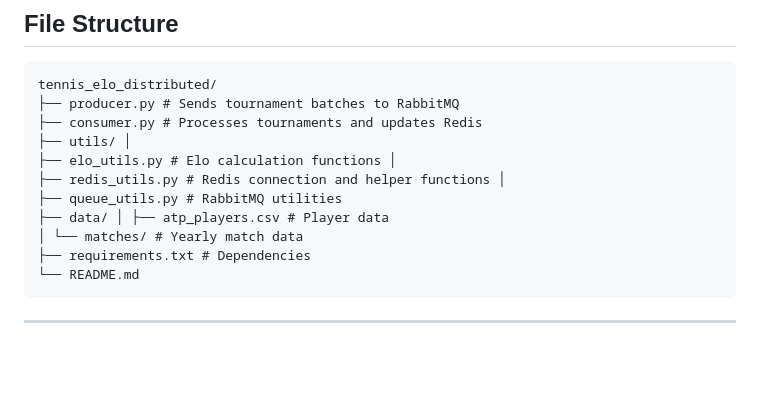
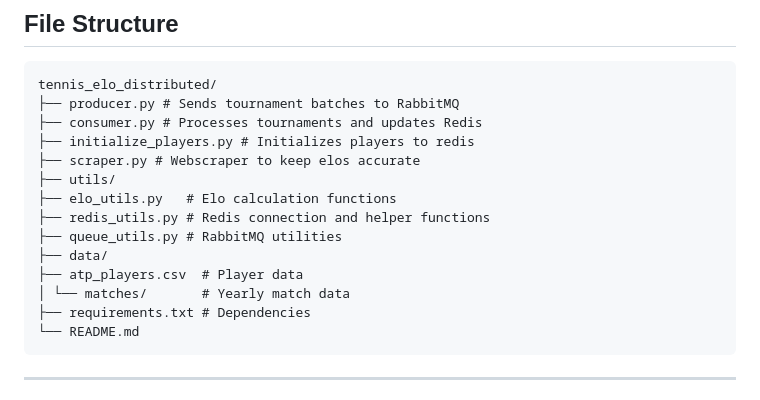
Before and after one commit to zaydaanjahangir/TennisBet, a Markdown page: README.md, the part around the change. Drawn GitHub-style; blank space fills up the shorter version.

````diff
--- a/README.md
+++ b/README.md
@@ -27,12 +27,15 @@ This project implements a distributed system to calculate Tennis Elo ratings for
 tennis_elo_distributed/
 ├── producer.py # Sends tournament batches to RabbitMQ
 ├── consumer.py # Processes tournaments and updates Redis
-├── utils/ │
-├── elo_utils.py # Elo calculation functions │
-├── redis_utils.py # Redis connection and helper functions │
+├── initialize_players.py # Initializes players to redis
+├── scraper.py # Webscraper to keep elos accurate
+├── utils/
+├── elo_utils.py   # Elo calculation functions
+├── redis_utils.py # Redis connection and helper functions
 ├── queue_utils.py # RabbitMQ utilities
-├── data/ │ ├── atp_players.csv # Player data
-│ └── matches/ # Yearly match data
+├── data/
+├── atp_players.csv  # Player data
+│ └── matches/       # Yearly match data
 ├── requirements.txt # Dependencies
 └── README.md
 ```
````
